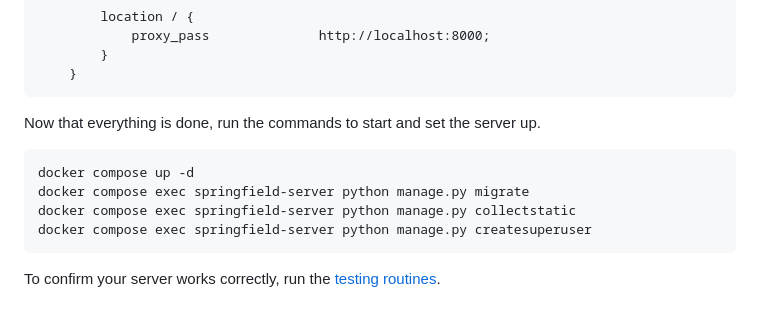
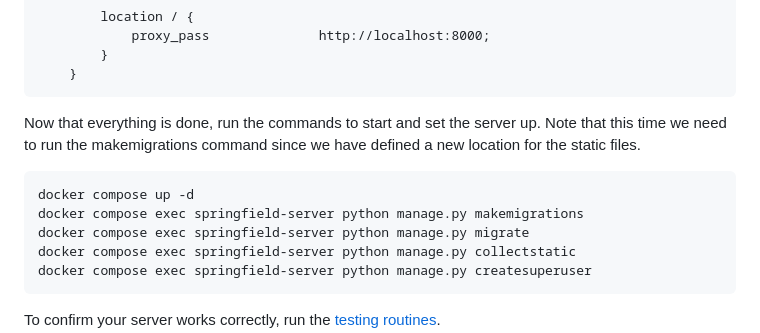
Before and after one commit to al1sant0s/springfield, a Markdown page: README.md, the part around the change. Drawn GitHub-style; blank space fills up the shorter version.

````diff
--- a/README.md
+++ b/README.md
@@ -386,10 +386,12 @@ and location, so the server may construct the appropriate static URL. These extr
 	}
 ```
 
-Now that everything is done, run the commands to start and set the server up.
+Now that everything is done, run the commands to start and set the server up. Note that this time we need to run the makemigrations command since we have defined
+a new location for the static files.
 
 ```sh
 docker compose up -d
+docker compose exec springfield-server python manage.py makemigrations
 docker compose exec springfield-server python manage.py migrate
 docker compose exec springfield-server python manage.py collectstatic
 docker compose exec springfield-server python manage.py createsuperuser
````
